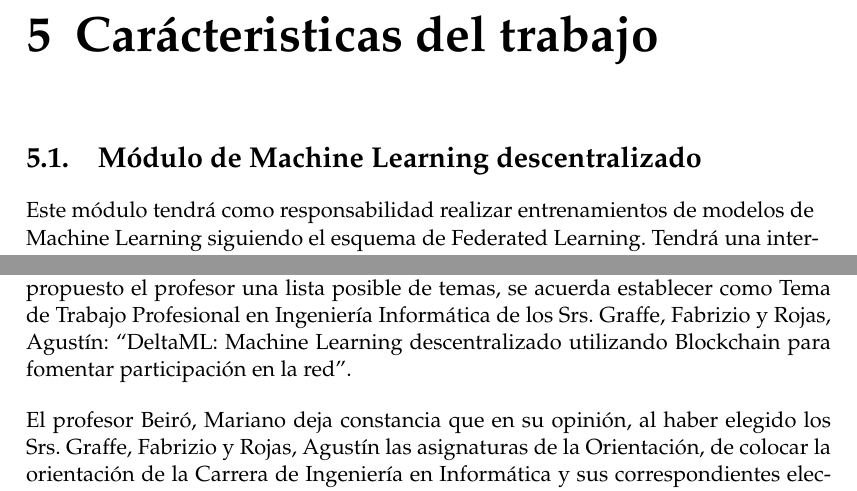
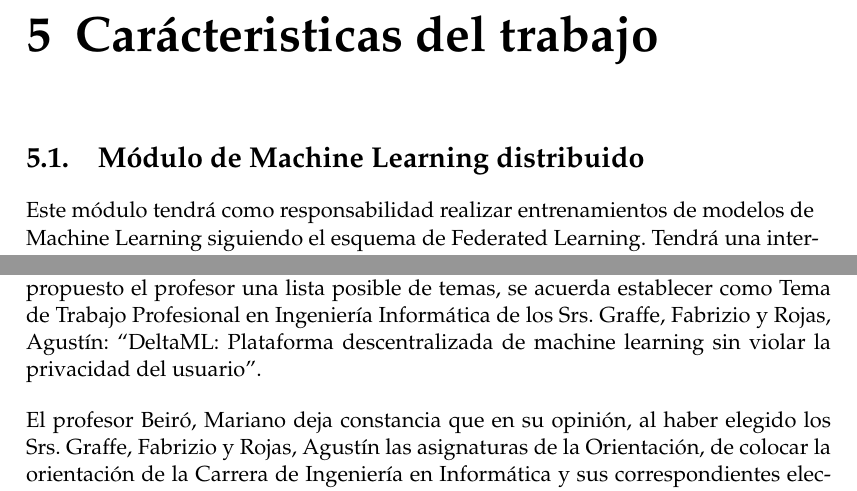
Before and after one commit to DeltaML/proposal, a LaTeX thesis (main.tex): two parts of pages 9 and 24 of 24, joined at a grey line, cut so that both start at the same text. Compiled offline with pdfLaTeX.

Commit message:
Fix to project name in paragrahps

```diff
--- a/main.tex
+++ b/main.tex
@@ -238,7 +238,7 @@ El presente trabajo consta de los siguientes objetivos principales:
 
 \chapter{Car\'acteristicas del trabajo}
 
-\section{Módulo de Machine Learning descentralizado}
+\section{Módulo de Machine Learning distribuido}
 Este módulo tendrá como responsabilidad realizar entrenamientos de modelos de Machine Learning siguiendo el esquema de Federated Learning. Tendrá una interfaz lo suficientemente genérica como para poder usarse con un servidor central o en una red de nodos descentralizados (como se pretende hacer con la red de Ethereum).
 
 \section{Módulo de encriptac\'ion}
@@ -522,7 +522,7 @@ Firma del Profesor responsable
 En Buenos Aires al 20 día del mes de febrero del año dos mil diecinueve (2019) se reúnen en el Departamento de Computación el profesor Beiró, Mariano y los estudiantes de la carrera de Ingeniería en Informática Srs. Graffe, Fabrizio (Padrón No 93158) y Rojas, Agustín (Padrón No 91462) para acordar el Tema de Trabajo profesional para el Ciclo Superior de la Carrera de los Srs. Graffe, Fabrizio y Rojas, Agustín.
 
 \justify
-Luego de haber conversado sobre las áreas de interés de los estudiantes y habiendo propuesto el profesor una lista posible de temas, se acuerda establecer como Tema de Trabajo Profesional en Ingeniería Informática de los Srs. Graffe, Fabrizio y Rojas, Agustín: “DeltaML: Machine Learning descentralizado utilizando Blockchain para fomentar participaci\'on en la red”.
+Luego de haber conversado sobre las áreas de interés de los estudiantes y habiendo propuesto el profesor una lista posible de temas, se acuerda establecer como Tema de Trabajo Profesional en Ingeniería Informática de los Srs. Graffe, Fabrizio y Rojas, Agustín: “DeltaML: Plataforma descentralizada de machine learning sin violar la privacidad del usuario”.
 
 \justify
 El profesor Beiró, Mariano deja constancia que en su opinión, al haber elegido los Srs. Graffe, Fabrizio y Rojas, Agustín las asignaturas de la Orientación, de colocar la orientación de la Carrera de Ingeniería en Informática y sus correspondientes electivas, se puede dar por cumplida la elaboración del Plan de Estudio Personal. Deja constancia que los contenidos de las asignaturas de la orientación abarcan los conocimientos necesarios para desarrollar satisfactoriamente el trabajo profesional.
```
Also changed, not shown: main.tex (2 more changed lines).
